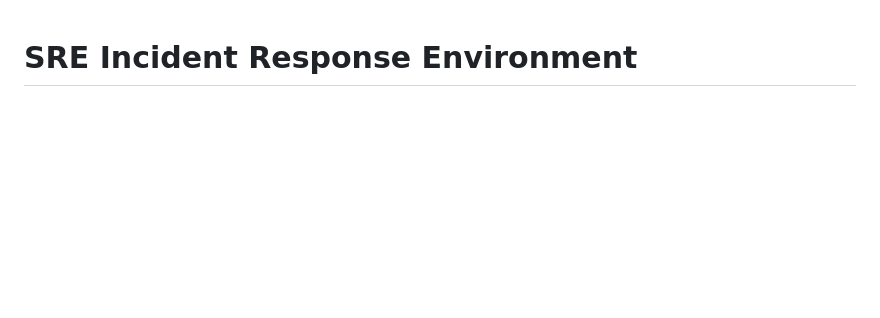
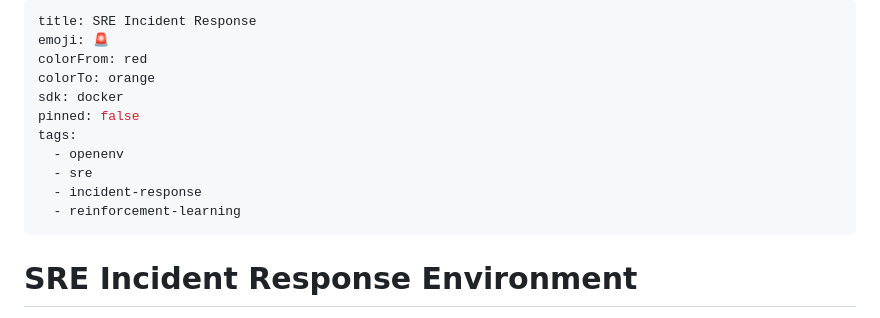
Before and after one commit to TheAllanB/sre-incident-response, a Markdown page: README.md, the part around the change. Rendered like a GitHub page; blank space fills up the shorter version.

Commit message:
Add HuggingFace Space metadata

```diff
--- a/README.md
+++ b/README.md
@@ -1,3 +1,17 @@
+---
+title: SRE Incident Response
+emoji: 🚨
+colorFrom: red
+colorTo: orange
+sdk: docker
+pinned: false
+tags:
+  - openenv
+  - sre
+  - incident-response
+  - reinforcement-learning
+---
+
 # SRE Incident Response Environment
 
 An OpenEnv-compliant environment simulating real-world SRE on-call incident triage. An AI agent
```
